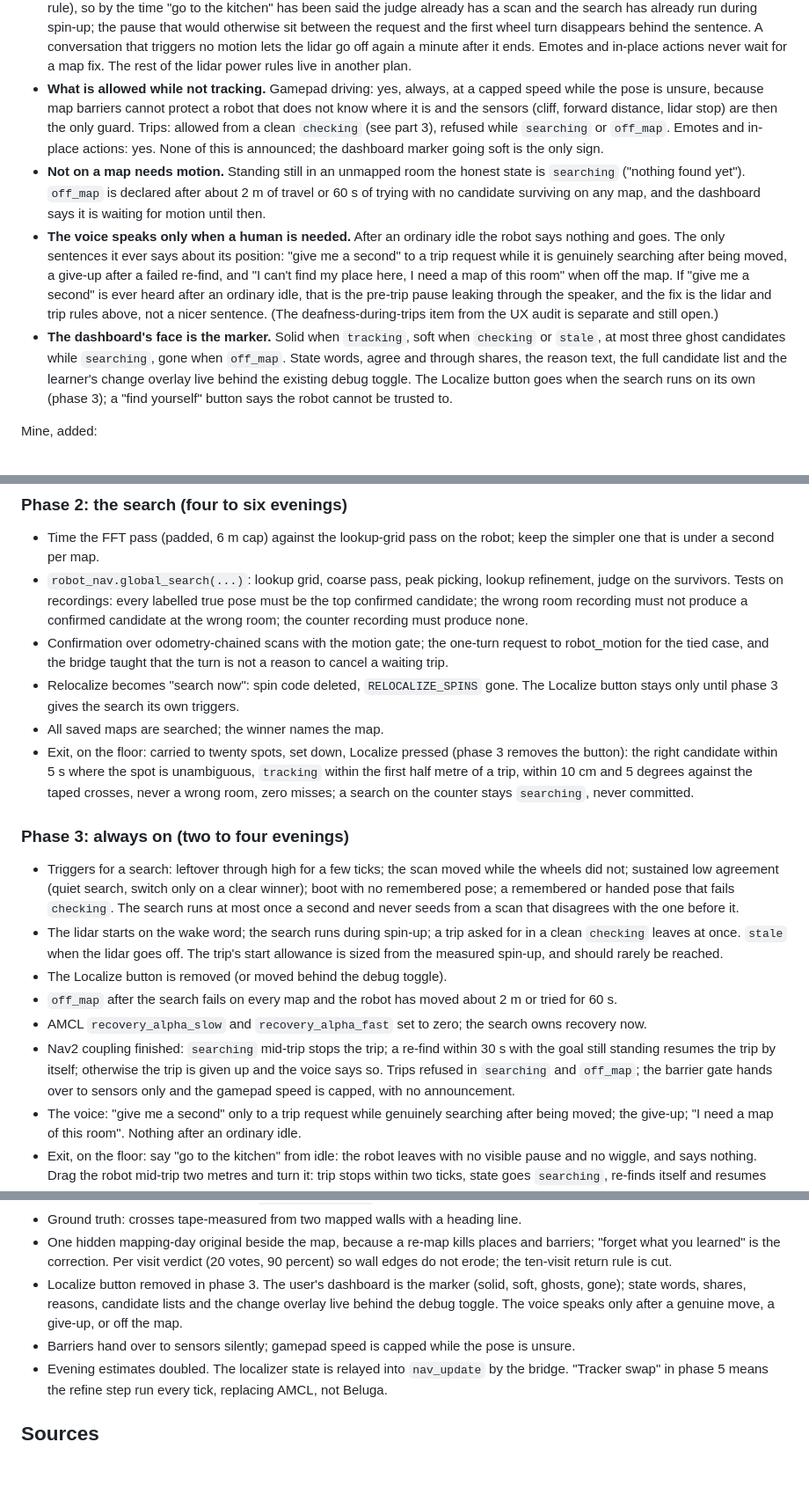
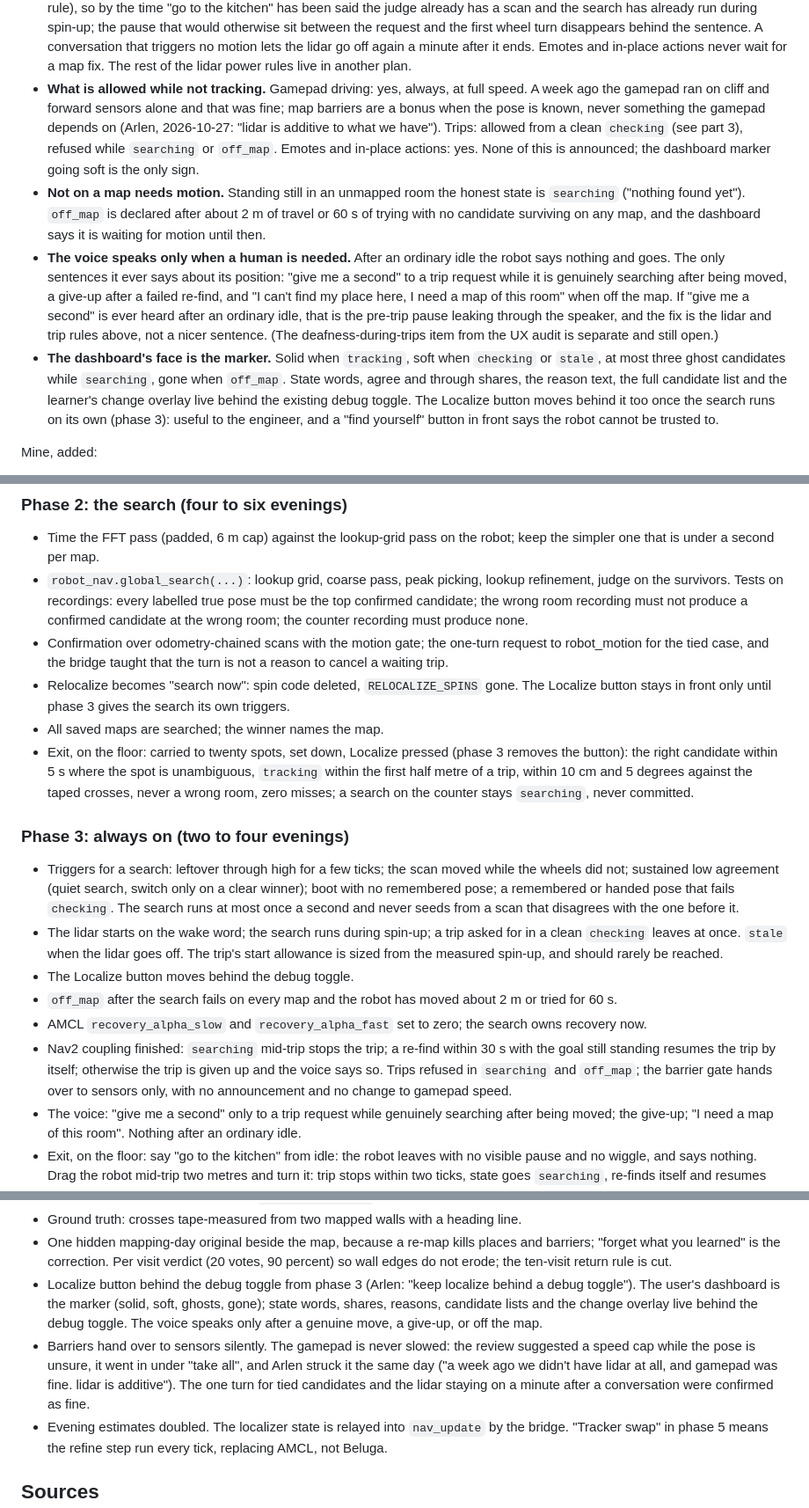
Before and after one commit to astalwick/robot-pet, a Markdown page: docs/plans/2026-10-26 - localization-plan.md, 3 parts joined by grey strips. Shown at 88% size. Rendered like a GitHub page; blank space fills up the shorter version.

Commit message:
Localization plan: no gamepad speed cap, Localize button behind debug toggle
Arlen struck the cap: the gamepad ran on cliff and forward sensors alone
before the lidar and was fine; lidar is additive. The Localize button is
kept, behind the debug toggle, rather than removed.

Co-Authored-By: Claude Fable 5.1 <noreply@anthropic.com>

```diff
--- a/docs/plans/2026-10-26 - localization-plan.md
+++ b/docs/plans/2026-10-26 - localization-plan.md
@@ -249,12 +249,13 @@ doesn't this work the way I expected":
   Emotes and in-place actions never wait for a map fix. The rest of the
   lidar power rules live in another plan.
 - **What is allowed while not tracking.** Gamepad driving: yes, always, at
-  a capped speed while the pose is unsure, because map barriers cannot
-  protect a robot that does not know where it is and the sensors (cliff,
-  forward distance, lidar stop) are then the only guard. Trips: allowed
-  from a clean `checking` (see part 3), refused while `searching` or
-  `off_map`. Emotes and in-place actions: yes. None of this is announced;
-  the dashboard marker going soft is the only sign.
+  full speed. A week ago the gamepad ran on cliff and forward sensors
+  alone and that was fine; map barriers are a bonus when the pose is known,
+  never something the gamepad depends on (Arlen, 2026-10-27: "lidar is
+  additive to what we have"). Trips: allowed from a clean `checking` (see
+  part 3), refused while `searching` or `off_map`. Emotes and in-place
+  actions: yes. None of this is announced; the dashboard marker going soft
+  is the only sign.
 - **Not on a map needs motion.** Standing still in an unmapped room the
   honest state is `searching` ("nothing found yet"). `off_map` is declared
   after about 2 m of travel or 60 s of trying with no candidate surviving on
@@ -272,9 +273,9 @@ doesn't this work the way I expected":
   `checking` or `stale`, at most three ghost candidates while `searching`,
   gone when `off_map`. State words, agree and through shares, the reason
   text, the full candidate list and the learner's change overlay live
-  behind the existing debug toggle. The Localize button goes when the
-  search runs on its own (phase 3); a "find yourself" button says the robot
-  cannot be trusted to.
+  behind the existing debug toggle. The Localize button moves behind it too
+  once the search runs on its own (phase 3): useful to the engineer, and a
+  "find yourself" button in front says the robot cannot be trusted to.
 
 Mine, added:
 
@@ -716,8 +717,8 @@ evening of far smaller changes produced three fix batches.
   one-turn request to robot_motion for the tied case, and the bridge taught
   that the turn is not a reason to cancel a waiting trip.
 - Relocalize becomes "search now": spin code deleted, `RELOCALIZE_SPINS`
-  gone. The Localize button stays only until phase 3 gives the search its
-  own triggers.
+  gone. The Localize button stays in front only until phase 3 gives the
+  search its own triggers.
 - All saved maps are searched; the winner names the map.
 - Exit, on the floor: carried to twenty spots, set down, Localize pressed
   (phase 3 removes the button): the right candidate within 5 s where the
@@ -737,7 +738,7 @@ evening of far smaller changes produced three fix batches.
   trip asked for in a clean `checking` leaves at once. `stale` when the
   lidar goes off. The trip's start allowance is sized from the measured
   spin-up, and should rarely be reached.
-- The Localize button is removed (or moved behind the debug toggle).
+- The Localize button moves behind the debug toggle.
 - `off_map` after the search fails on every map and the robot has moved
   about 2 m or tried for 60 s.
 - AMCL `recovery_alpha_slow` and `recovery_alpha_fast` set to zero; the
@@ -745,8 +746,8 @@ evening of far smaller changes produced three fix batches.
 - Nav2 coupling finished: `searching` mid-trip stops the trip; a re-find
   within 30 s with the goal still standing resumes the trip by itself;
   otherwise the trip is given up and the voice says so. Trips refused in
-  `searching` and `off_map`; the barrier gate hands over to sensors only
-  and the gamepad speed is capped, with no announcement.
+  `searching` and `off_map`; the barrier gate hands over to sensors only,
+  with no announcement and no change to gamepad speed.
 - The voice: "give me a second" only to a trip request while genuinely
   searching after being moved; the give-up; "I need a map of this room".
   Nothing after an ordinary idle.
@@ -884,12 +885,17 @@ Arlen: "yes, take all"):
   places and barriers; "forget what you learned" is the correction. Per
   visit verdict (20 votes, 90 percent) so wall edges do not erode; the
   ten-visit return rule is cut.
-- Localize button removed in phase 3. The user's dashboard is the marker
+- Localize button behind the debug toggle from phase 3 (Arlen: "keep
+  localize behind a debug toggle"). The user's dashboard is the marker
   (solid, soft, ghosts, gone); state words, shares, reasons, candidate
   lists and the change overlay live behind the debug toggle. The voice
   speaks only after a genuine move, a give-up, or off the map.
-- Barriers hand over to sensors silently; gamepad speed is capped while
-  the pose is unsure.
+- Barriers hand over to sensors silently. The gamepad is never slowed:
+  the review suggested a speed cap while the pose is unsure, it went in
+  under "take all", and Arlen struck it the same day ("a week ago we didn't
+  have lidar at all, and gamepad was fine. lidar is additive"). The one
+  turn for tied candidates and the lidar staying on a minute after a
+  conversation were confirmed as fine.
 - Evening estimates doubled. The localizer state is relayed into
   `nav_update` by the bridge. "Tracker swap" in phase 5 means the refine
   step run every tick, replacing AMCL, not Beluga.
```
Also changed, not shown: other parts of docs/plans/2026-10-26 - localization-plan.md (+5 -5 lines).
